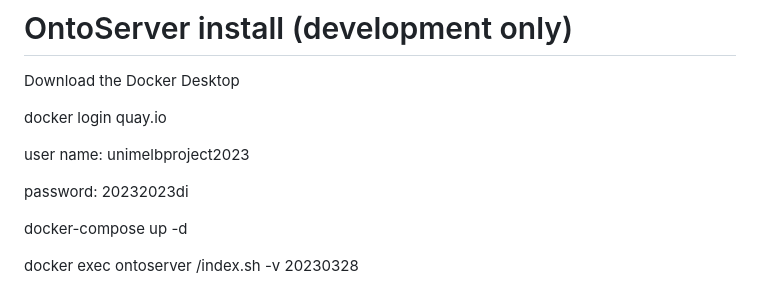
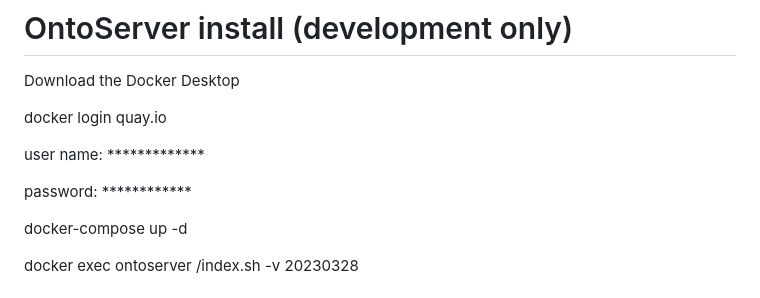
Before and after one commit to Jiacheng199/Digital_Health_NLP, a Markdown page: README.md, the part around the change. Drawn GitHub-style.

```diff
--- a/README.md
+++ b/README.md
@@ -18,9 +18,9 @@ Download the Docker Desktop
 
 docker login quay.io
 
-user name: unimelbproject2023
+user name: *************
 
-password: 20232023di
+password: ************
 
 docker-compose up -d
 
```
